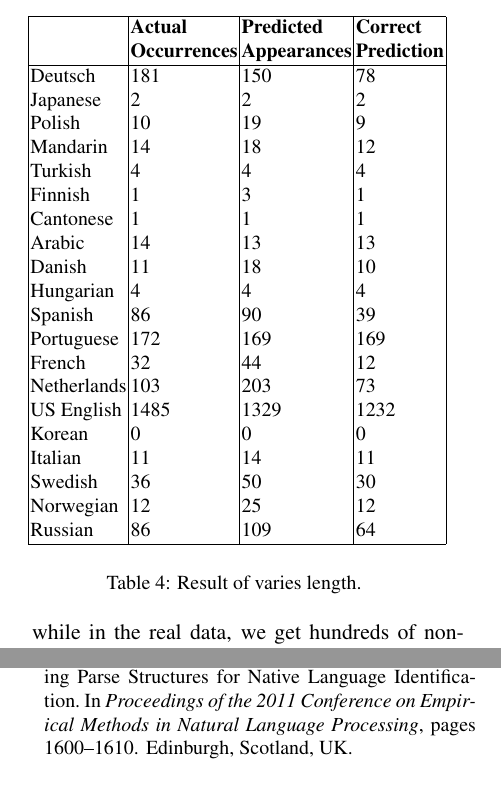
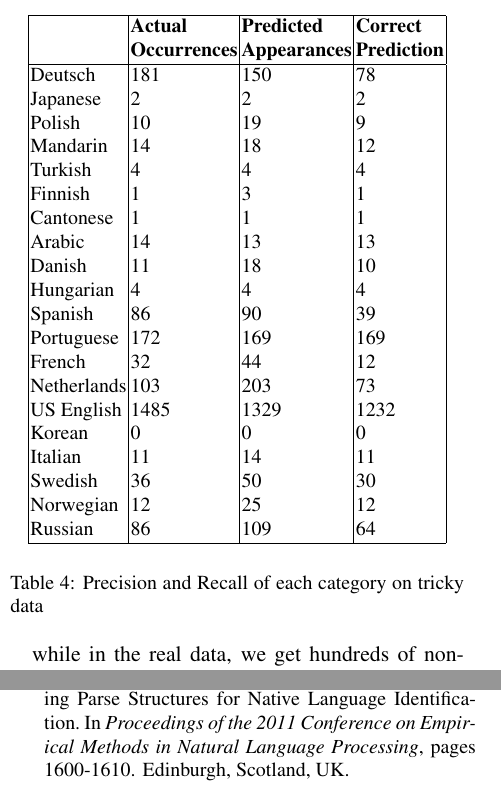
Before and after one commit to aboSamoor/NLP, a LaTeX paper (Project/report/acl2012.tex): two parts of the columns of pages 7 and 8 of 8, joined at a grey line, cut so that both start at the same text. Compiled offline with pdfLaTeX.

Commit message:
version 1

```diff
--- a/Project/report/acl2012.tex
+++ b/Project/report/acl2012.tex
@@ -328,7 +328,7 @@ Russian & 86 & 109 & 64 \\
 \hline
 \end{tabular}
 \end{center}
-\caption{\label{font-table} Result of varies length. }
+\caption{\label{font-table} Precision and Recall of each category on tricky data }
 \end{table}
 
 
@@ -384,7 +384,7 @@ Sze-Meng Jojo Wong and Mark Dras.
 \bibitem[\protect\citename{Wong and Dras}2011]{Wong:2011}
 Sze-Meng Jojo Wong and Mark Dras.
 \newblock 2011.
-\newblock Exploiting Parse Structures for Native Language Identification. In {\em Proceedings of the 2011 Conference on Empirical Methods in Natural Language Processing}, pages 1600–1610.
+\newblock Exploiting Parse Structures for Native Language Identification. In {\em Proceedings of the 2011 Conference on Empirical Methods in Natural Language Processing}, pages 1600-1610.
 \newblock Edinburgh, Scotland, UK.
 
 \end{thebibliography}
```
